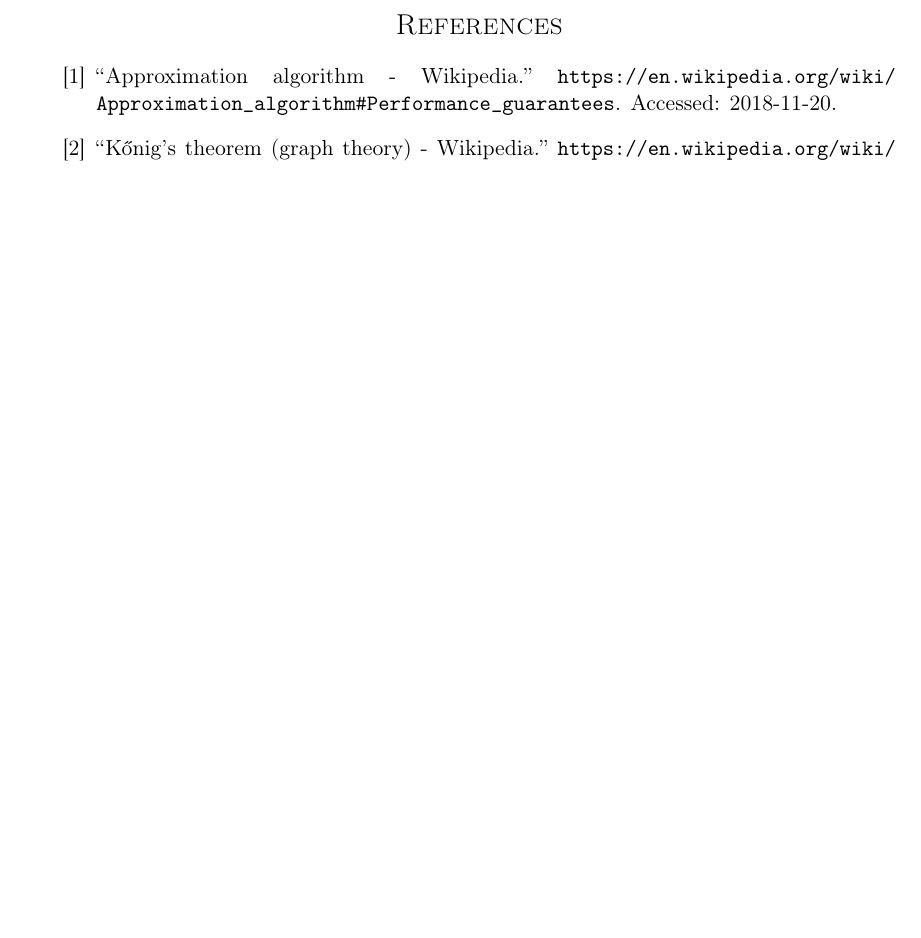
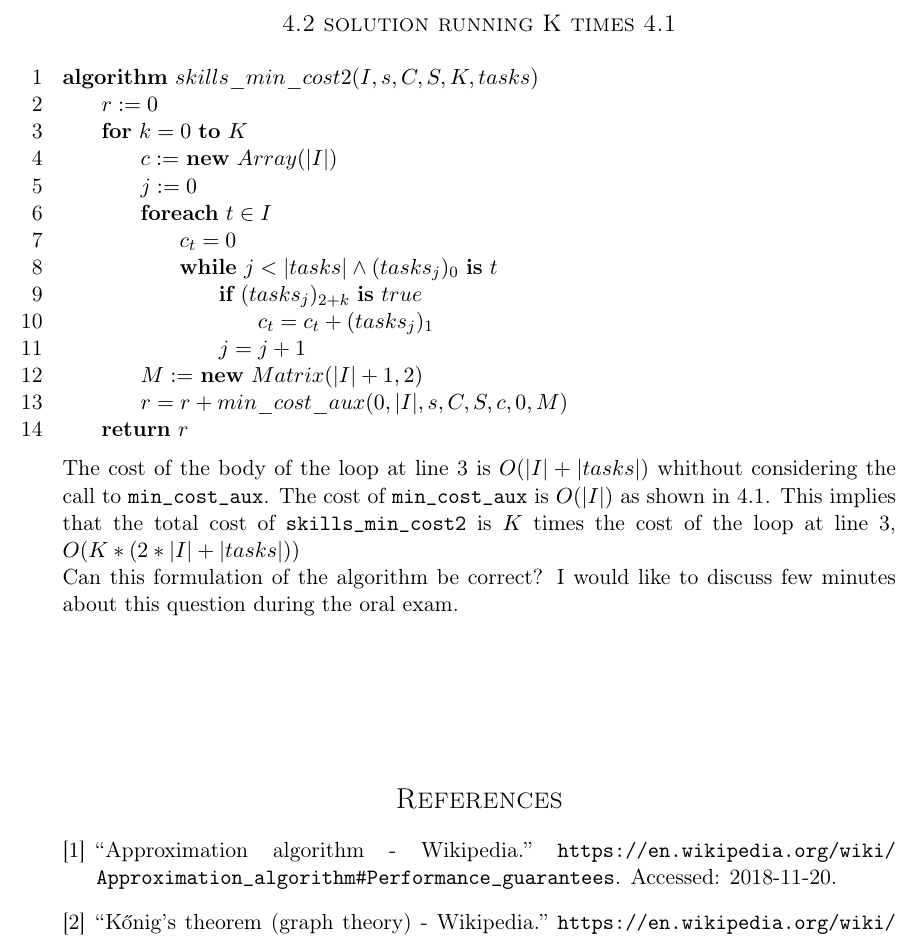
Before and after one commit to andreafioraldi/Algorithm-Design, a LaTeX document (first/main.tex): part of page 17 of 17, cut at the place of the change, the shorter picture padded with empty space. Compiled offline with pdfLaTeX.

Commit message:
4.2 kT in appendix

```diff
--- a/first/main.tex
+++ b/first/main.tex
@@ -800,8 +801,33 @@ def mst_from_edge(G, e):
 
 \end{pycode}
 
+\newpage
+\subsection*{4.2 solution running K times 4.1}
 
-\newpage
+\begin{pseudo}
+algorithm $skills\_min\_cost2(I, s, C, S, K, tasks)$
+    $r := 0$
+    for $k = 0$ to $K$
+        $c :=$ new $Array(|I|)$
+        $j := 0$
+        foreach $t \in I$
+            $c_t = 0$
+            while $j < |tasks| \land (tasks_j)_0$ is $t$
+                if $(tasks_j)_{2+k}$ is $true$
+                    $c_t = c_t + (tasks_j)_1$
+                $j = j +1$
+        $M :=$ new $Matrix(|I|+1, 2)$
+        $r = r + min\_cost\_aux(0, |I|, s, C, S, c, 0, M)$
+    return $r$
+\end{pseudo}
+
+The cost of the body of the loop at line 3 is $O(|I|+|tasks|)$ whithout considering the call to \verb|min_cost_aux|.
+The cost of \verb|min_cost_aux| is $O(|I|)$ as shown in 4.1.
+This implies that the total cost of \verb|skills_min_cost2| is $K$ times the cost of the loop at line 3, $O(K*(2*|I|+|tasks|))$
+
+Can this formulation of the algorithm be correct? I would like to discuss few minutes about this question during the oral exam.
+
+\vfill
 \bibliography{main}
 \bibliographystyle{ieeetr}
 
```
Also changed, not shown: first/main.pdf, first/main.tex (1 more changed lines).
